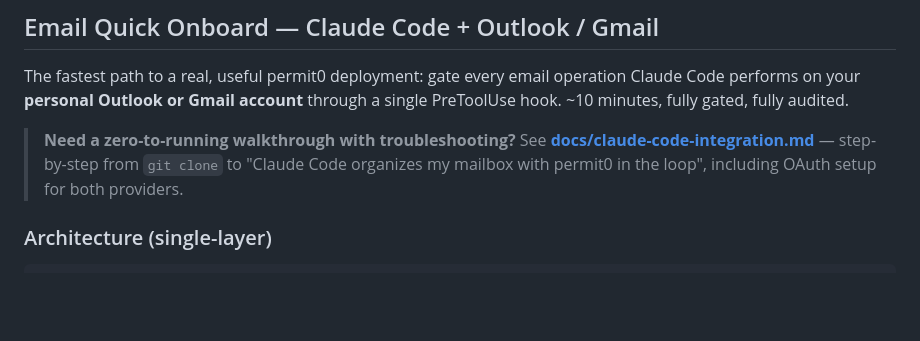
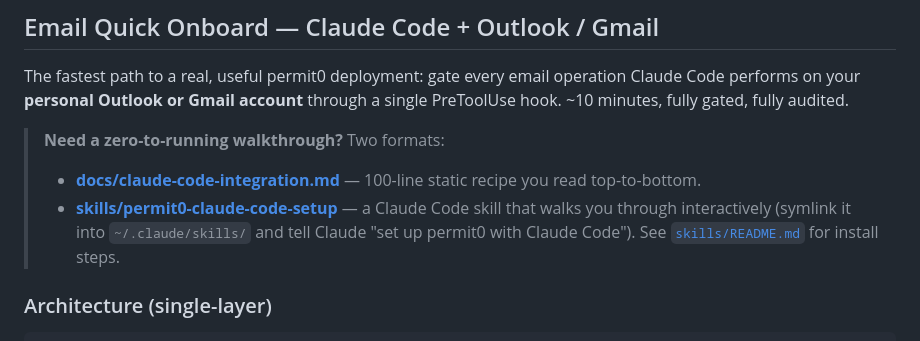
Before and after one commit to permit0-ai/permit0, a Markdown page: README.md, the part around the change. Rendered like a GitHub page; blank space fills up the shorter version.

```diff
--- a/README.md
+++ b/README.md
@@ -61,10 +61,14 @@ The fastest path to a real, useful permit0 deployment: gate every email
 operation Claude Code performs on your **personal Outlook or Gmail account**
 through a single PreToolUse hook. ~10 minutes, fully gated, fully audited.
 
-> **Need a zero-to-running walkthrough with troubleshooting?**
-> See [**docs/claude-code-integration.md**](docs/claude-code-integration.md) —
-> step-by-step from `git clone` to "Claude Code organizes my mailbox with
-> permit0 in the loop", including OAuth setup for both providers.
+> **Need a zero-to-running walkthrough?** Two formats:
+>
+> - [**docs/claude-code-integration.md**](docs/claude-code-integration.md) —
+>   100-line static recipe you read top-to-bottom.
+> - [**skills/permit0-claude-code-setup**](skills/permit0-claude-code-setup/SKILL.md) —
+>   a Claude Code skill that walks you through interactively (symlink it
+>   into `~/.claude/skills/` and tell Claude "set up permit0 with Claude
+>   Code"). See [`skills/README.md`](skills/README.md) for install steps.
 
 ### Architecture (single-layer)
 
```
Also changed, not shown: skills/README.md (added, +54 -0 lines), skills/permit0-claude-code-setup/SKILL.md (added, +226 -0 lines).
